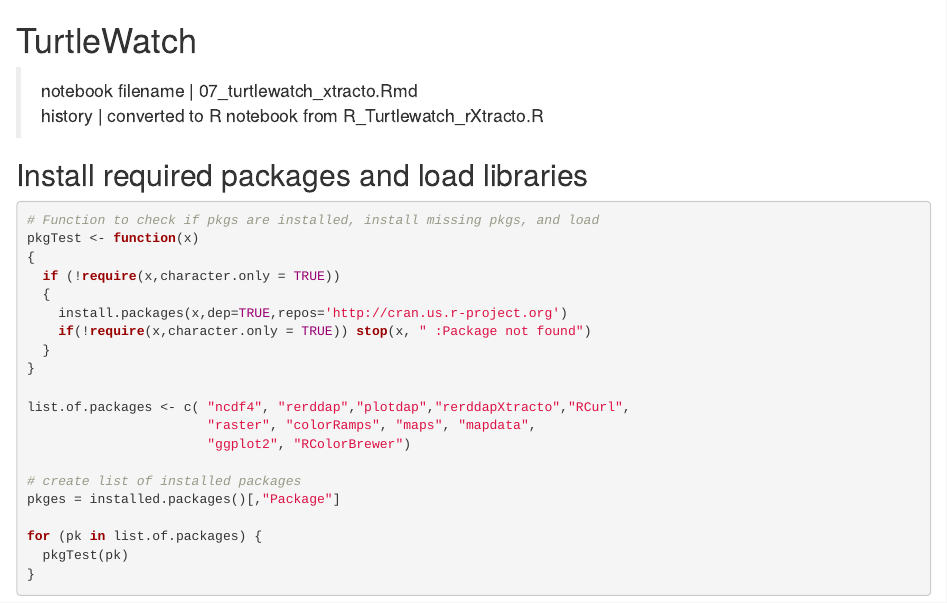
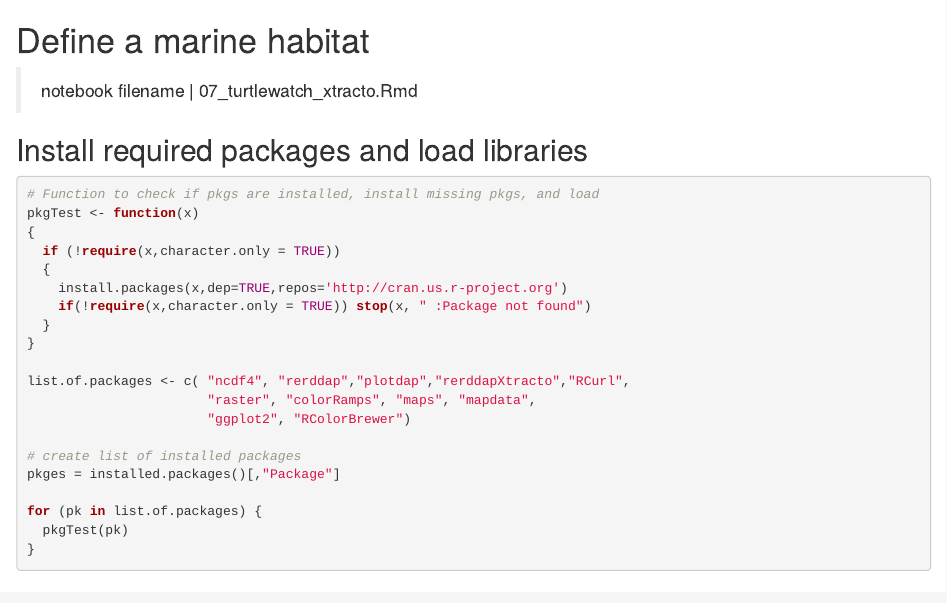
Before and after one commit to CoastWatch-WestCoast/r_code, an R Markdown document (06_turtlewatch_xtracto.Rmd): the page in a window 1100 px wide, from its top. Rendered offline with R 4.5, knitr and Pandoc, with nearby package versions; some code elsewhere in the file could not run offline.

Commit message:
Update 06_turtlewatch_xtracto.Rmd

```diff
--- a/06_turtlewatch_xtracto.Rmd
+++ b/06_turtlewatch_xtracto.Rmd
@@ -4,9 +4,8 @@ output:
   pdf_document: default
   title: turtlewatch
 ---
-# TurtleWatch {#turtlewatch}
+# Define a marine habitat
 >notebook filename | 07_turtlewatch_xtracto.Rmd
-history | converted to R notebook from R_Turtlewatch_rXtracto.R
 
 ## Install required packages and load libraries
 
```
